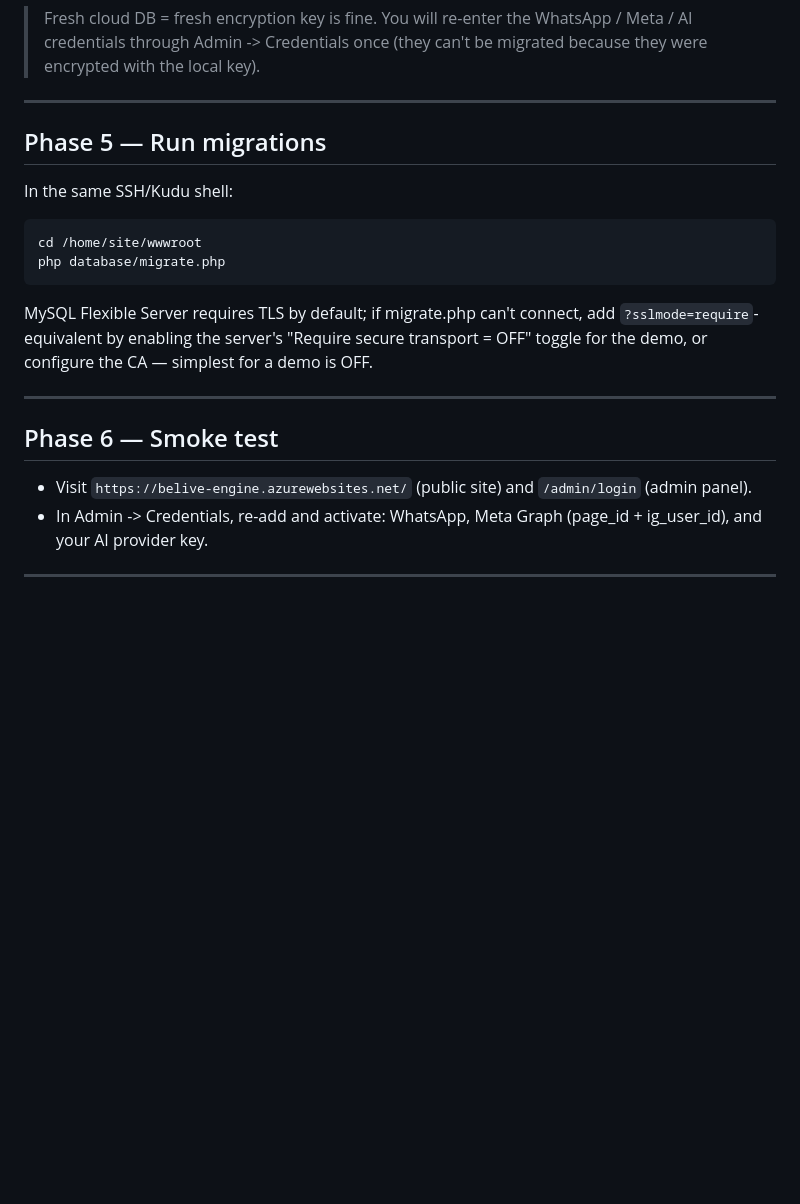
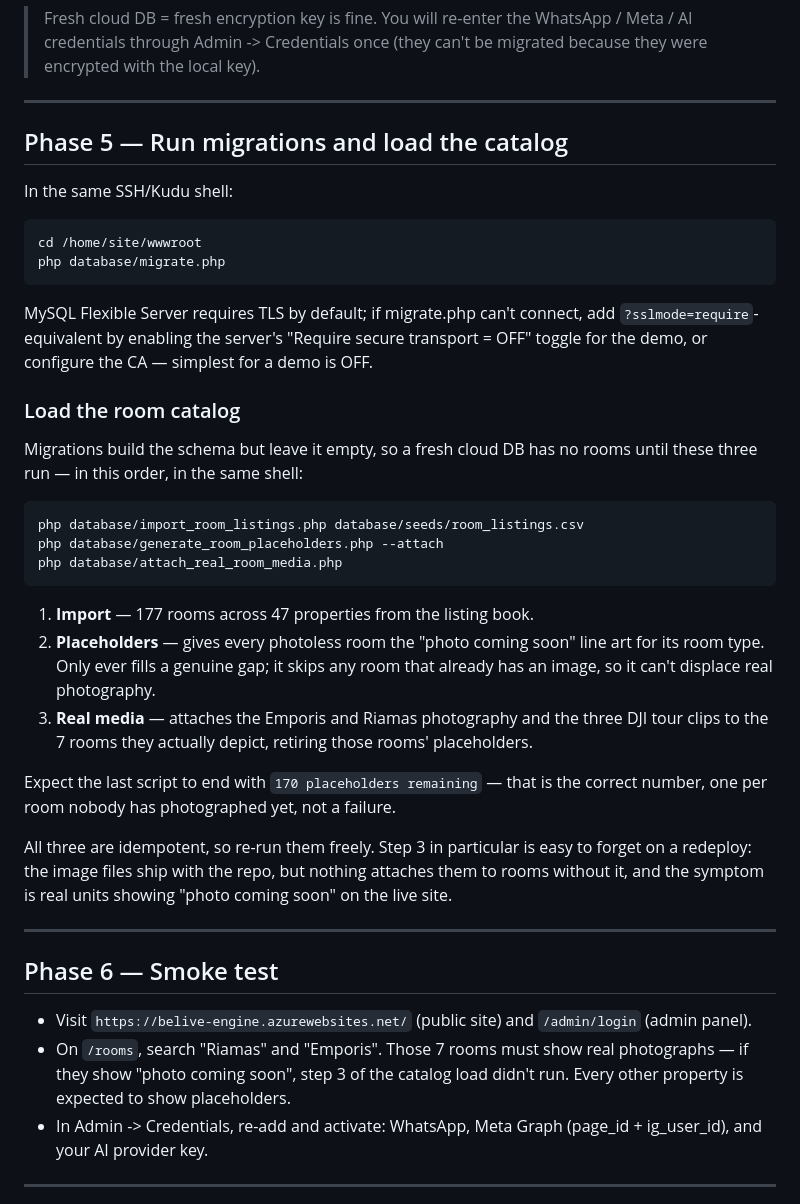
Before and after one commit to WYX10/belive-automation-engine, a Markdown page: deploy/azure/DEPLOY.md, the part around the change. Rendered like a GitHub page; blank space fills up the shorter version.

Commit message:
Document the room catalog load in the Azure deploy guide
Phase 5 ran migrations only, which build the schema but leave it empty. A
fresh cloud DB therefore came up with no rooms, and nothing in the guide
ever attached the real Emporis and Riamas photography to the rooms it
depicts — attach_real_room_media.php existed but was referenced nowhere,
so the image files shipped with the repo while the live site kept showing
"photo coming soon" for units that have been photographed.

Adds the three-script catalog load in dependency order (import,
placeholders, real media) with the reasoning for each, and a smoke-test
check that names the 7 rooms which must show real photographs. Also
records that 170 remaining placeholders is the correct outcome, not a
failure, so nobody reruns the scripts hunting for a bug.

Co-Authored-By: Claude Opus 5 <noreply@anthropic.com>

````diff
--- a/deploy/azure/DEPLOY.md
+++ b/deploy/azure/DEPLOY.md
@@ -93,7 +93,7 @@ php -r "echo password_hash('yourpassword', PASSWORD_BCRYPT);"  # ADMIN_PASSWORD_
 
 ---
 
-## Phase 5 — Run migrations
+## Phase 5 — Run migrations and load the catalog
 In the same SSH/Kudu shell:
 ```bash
 cd /home/site/wwwroot
@@ -103,11 +103,38 @@ MySQL Flexible Server requires TLS by default; if migrate.php can't connect, add
 `?sslmode=require`-equivalent by enabling the server's "Require secure transport
 = OFF" toggle for the demo, or configure the CA — simplest for a demo is OFF.
 
+### Load the room catalog
+Migrations build the schema but leave it empty, so a fresh cloud DB has no rooms
+until these three run — in this order, in the same shell:
+```bash
+php database/import_room_listings.php database/seeds/room_listings.csv
+php database/generate_room_placeholders.php --attach
+php database/attach_real_room_media.php
+```
+1. **Import** — 177 rooms across 47 properties from the listing book.
+2. **Placeholders** — gives every photoless room the "photo coming soon" line art
+   for its room type. Only ever fills a genuine gap; it skips any room that
+   already has an image, so it can't displace real photography.
+3. **Real media** — attaches the Emporis and Riamas photography and the three
+   DJI tour clips to the 7 rooms they actually depict, retiring those rooms'
+   placeholders.
+
+Expect the last script to end with `170 placeholders remaining` — that is the
+correct number, one per room nobody has photographed yet, not a failure.
+
+All three are idempotent, so re-run them freely. Step 3 in particular is easy to
+forget on a redeploy: the image files ship with the repo, but nothing attaches
+them to rooms without it, and the symptom is real units showing "photo coming
+soon" on the live site.
+
 ---
 
 ## Phase 6 — Smoke test
 - Visit `https://belive-engine.azurewebsites.net/` (public site) and
   `/admin/login` (admin panel).
+- On `/rooms`, search "Riamas" and "Emporis". Those 7 rooms must show real
+  photographs — if they show "photo coming soon", step 3 of the catalog load
+  didn't run. Every other property is expected to show placeholders.
 - In Admin -> Credentials, re-add and activate: WhatsApp, Meta Graph (page_id +
   ig_user_id), and your AI provider key.
 
````
